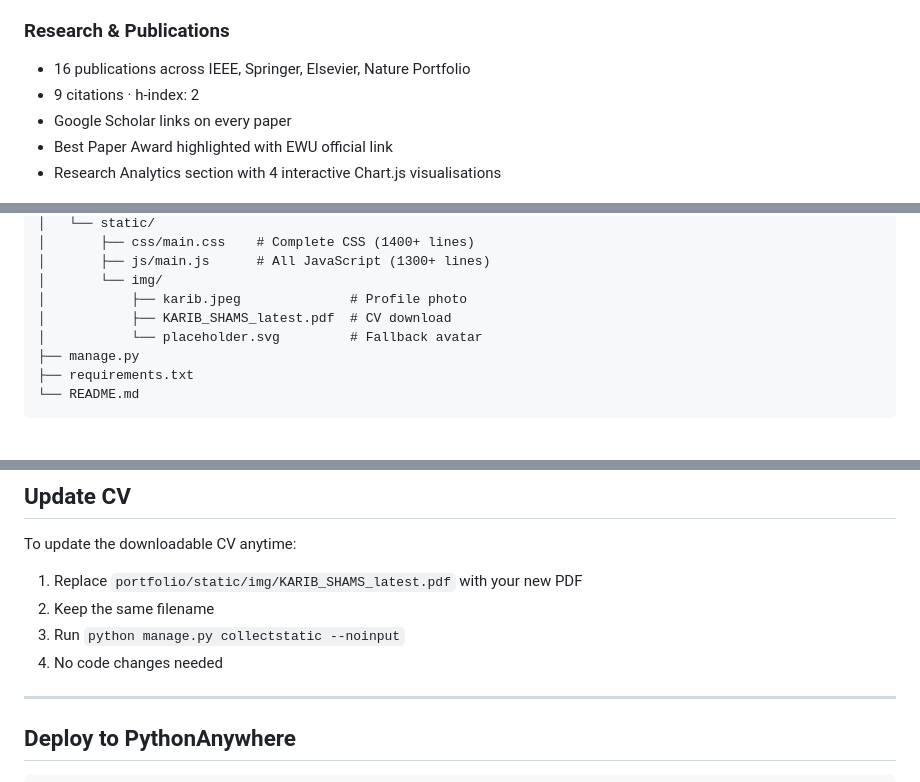
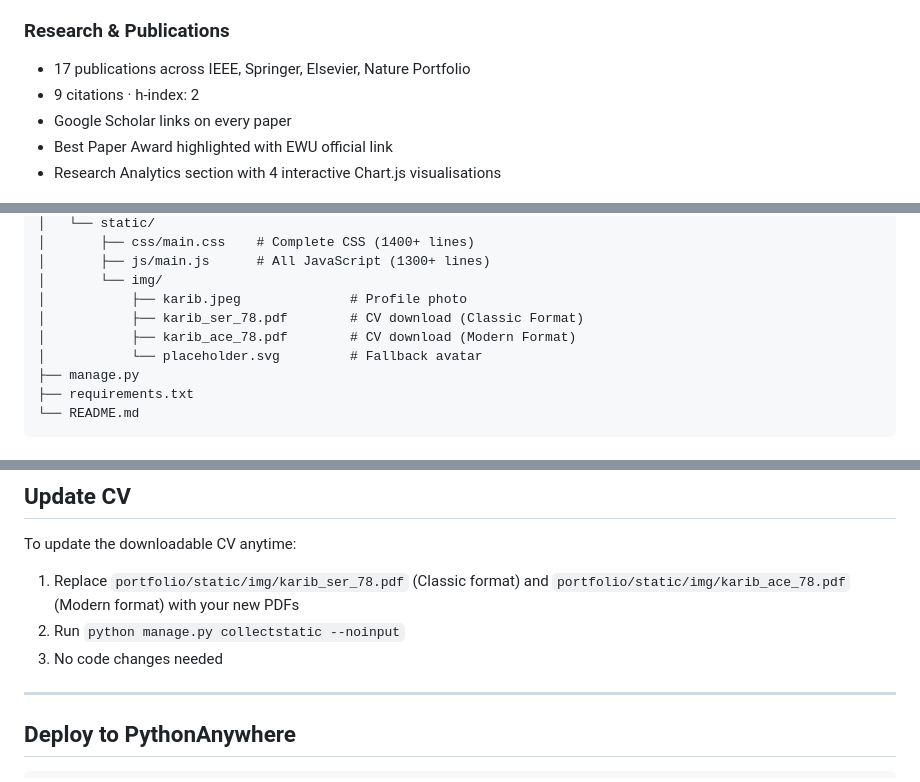
Before and after one commit to karibshams/p, a Markdown page: README.md, 3 parts joined by grey strips. Rendered like a GitHub page.

Commit message:
new all info added

```diff
--- a/README.md
+++ b/README.md
@@ -44,7 +44,7 @@ This is the personal portfolio website of **Karib Shams** — Data Scientist, AI
 - 30+ topic coverage: RAG, transformers, XAI, YOLO, LLM, n8n, and more
 
 ### Research & Publications
-- 16 publications across IEEE, Springer, Elsevier, Nature Portfolio
+- 17 publications across IEEE, Springer, Elsevier, Nature Portfolio
 - 9 citations · h-index: 2
 - Google Scholar links on every paper
 - Best Paper Award highlighted with EWU official link
@@ -121,7 +121,8 @@ p/
 │       ├── js/main.js      # All JavaScript (1300+ lines)
 │       └── img/
 │           ├── karib.jpeg              # Profile photo
-│           ├── KARIB_SHAMS_latest.pdf  # CV download
+│           ├── karib_ser_78.pdf        # CV download (Classic Format)
+│           ├── karib_ace_78.pdf        # CV download (Modern Format)
 │           └── placeholder.svg         # Fallback avatar
 ├── manage.py
 ├── requirements.txt
@@ -164,10 +165,9 @@ Admin: **http://127.0.0.1:8080/admin**
 ## Update CV
 
 To update the downloadable CV anytime:
-1. Replace `portfolio/static/img/KARIB_SHAMS_latest.pdf` with your new PDF
-2. Keep the same filename
-3. Run `python manage.py collectstatic --noinput`
-4. No code changes needed
+1. Replace `portfolio/static/img/karib_ser_78.pdf` (Classic format) and `portfolio/static/img/karib_ace_78.pdf` (Modern format) with your new PDFs
+2. Run `python manage.py collectstatic --noinput`
+3. No code changes needed
 
 ---
 
```
